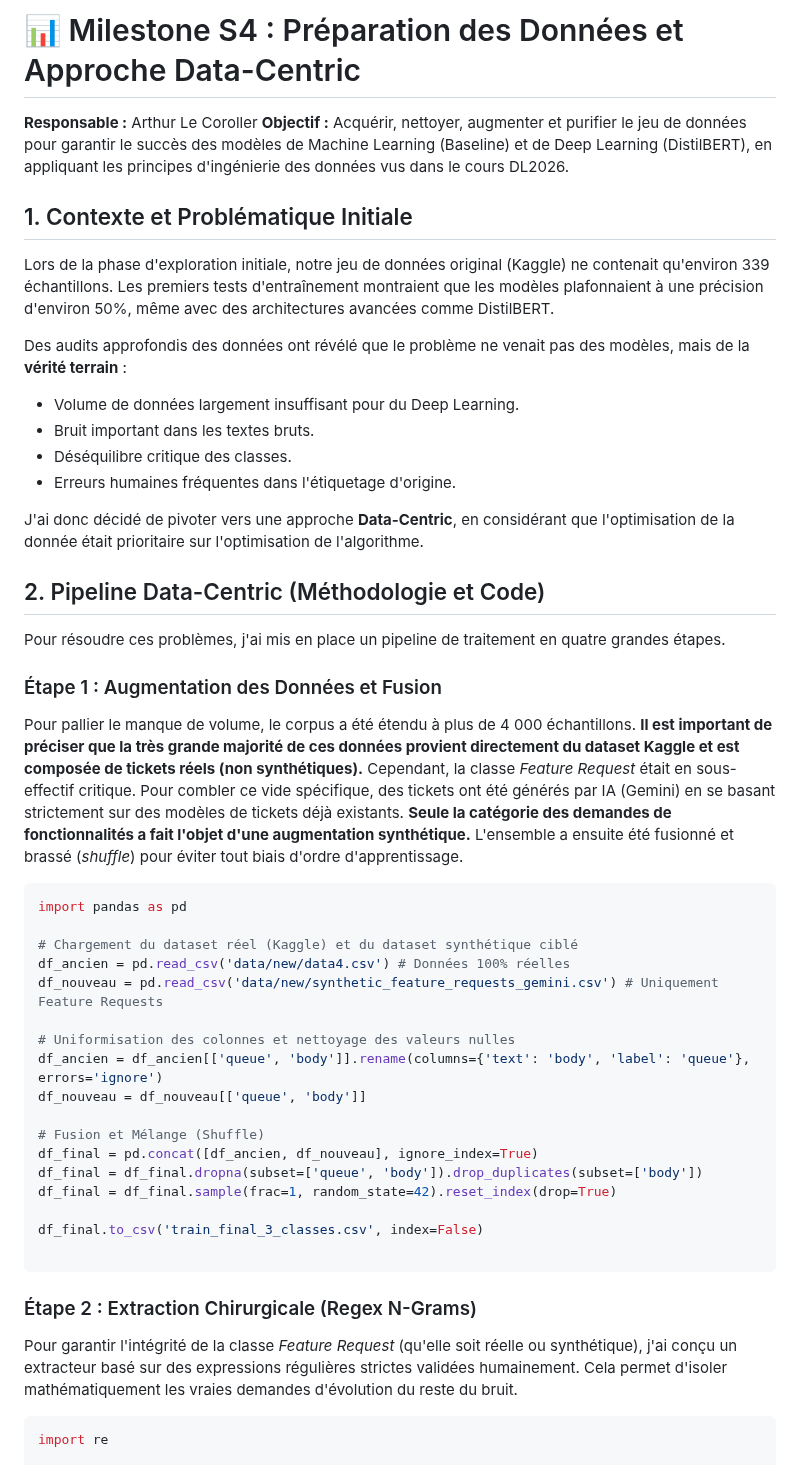
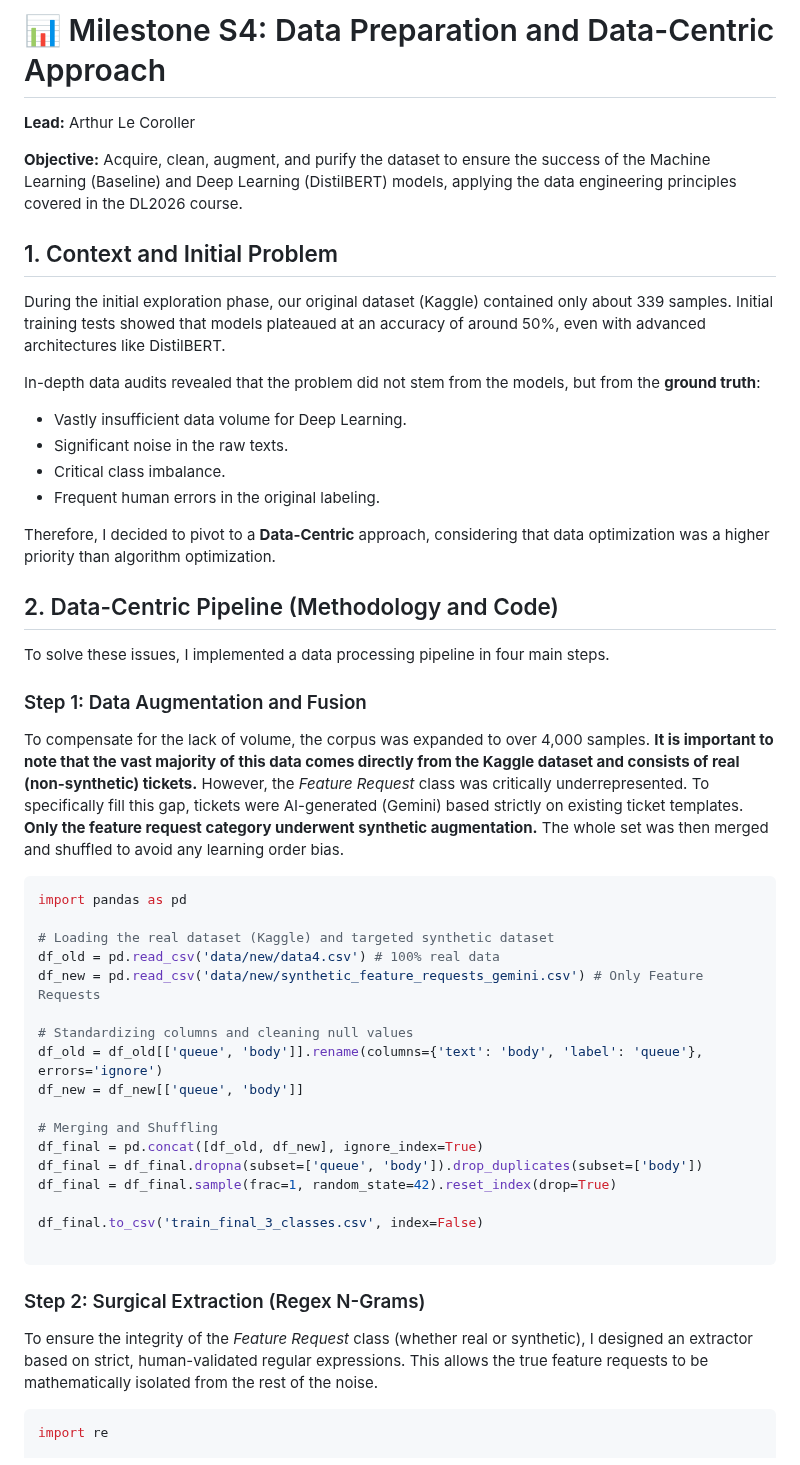
Before and after one commit to ANTSKYYY/ticket-classifier, a Markdown page: docs/personnalwork/Arthur.md, the part around one of its changes. Rendered like a GitHub page.

````diff
--- a/docs/personnalwork/Arthur.md
+++ b/docs/personnalwork/Arthur.md
@@ -1,42 +1,43 @@
-# 📊 Milestone S4 : Préparation des Données et Approche Data-Centric
+# 📊 Milestone S4: Data Preparation and Data-Centric Approach
 
-**Responsable :** Arthur Le Coroller
-**Objectif :** Acquérir, nettoyer, augmenter et purifier le jeu de données pour garantir le succès des modèles de Machine Learning (Baseline) et de Deep Learning (DistilBERT), en appliquant les principes d'ingénierie des données vus dans le cours DL2026.
+**Lead:** Arthur Le Coroller
 
-## 1. Contexte et Problématique Initiale
+**Objective:** Acquire, clean, augment, and purify the dataset to ensure the success of the Machine Learning (Baseline) and Deep Learning (DistilBERT) models, applying the data engineering principles covered in the DL2026 course.
 
-Lors de la phase d'exploration initiale, notre jeu de données original (Kaggle) ne contenait qu'environ 339 échantillons. Les premiers tests d'entraînement montraient que les modèles plafonnaient à une précision d'environ 50%, même avec des architectures avancées comme DistilBERT.
+## 1. Context and Initial Problem
 
-Des audits approfondis des données ont révélé que le problème ne venait pas des modèles, mais de la **vérité terrain** :
+During the initial exploration phase, our original dataset (Kaggle) contained only about 339 samples. Initial training tests showed that models plateaued at an accuracy of around 50%, even with advanced architectures like DistilBERT.
 
-* Volume de données largement insuffisant pour du Deep Learning.
-* Bruit important dans les textes bruts.
-* Déséquilibre critique des classes.
-* Erreurs humaines fréquentes dans l'étiquetage d'origine.
+In-depth data audits revealed that the problem did not stem from the models, but from the **ground truth**:
 
-J'ai donc décidé de pivoter vers une approche **Data-Centric**, en considérant que l'optimisation de la donnée était prioritaire sur l'optimisation de l'algorithme.
+* Vastly insufficient data volume for Deep Learning.
+* Significant noise in the raw texts.
+* Critical class imbalance.
+* Frequent human errors in the original labeling.
 
-## 2. Pipeline Data-Centric (Méthodologie et Code)
+Therefore, I decided to pivot to a **Data-Centric** approach, considering that data optimization was a higher priority than algorithm optimization.
 
-Pour résoudre ces problèmes, j'ai mis en place un pipeline de traitement en quatre grandes étapes.
+## 2. Data-Centric Pipeline (Methodology and Code)
 
-### Étape 1 : Augmentation des Données et Fusion
+To solve these issues, I implemented a data processing pipeline in four main steps.
 
-Pour pallier le manque de volume, le corpus a été étendu à plus de 4 000 échantillons. **Il est important de préciser que la très grande majorité de ces données provient directement du dataset Kaggle et est composée de tickets réels (non synthétiques).** Cependant, la classe *Feature Request* était en sous-effectif critique. Pour combler ce vide spécifique, des tickets ont été générés par IA (Gemini) en se basant strictement sur des modèles de tickets déjà existants. **Seule la catégorie des demandes de fonctionnalités a fait l'objet d'une augmentation synthétique.** L'ensemble a ensuite été fusionné et brassé (*shuffle*) pour éviter tout biais d'ordre d'apprentissage.
+### Step 1: Data Augmentation and Fusion
+
+To compensate for the lack of volume, the corpus was expanded to over 4,000 samples. **It is important to note that the vast majority of this data comes directly from the Kaggle dataset and consists of real (non-synthetic) tickets.** However, the *Feature Request* class was critically underrepresented. To specifically fill this gap, tickets were AI-generated (Gemini) based strictly on existing ticket templates. **Only the feature request category underwent synthetic augmentation.** The whole set was then merged and shuffled to avoid any learning order bias.
 
 ```python
 import pandas as pd
 
-# Chargement du dataset réel (Kaggle) et du dataset synthétique ciblé
-df_ancien = pd.read_csv('data/new/data4.csv') # Données 100% réelles
-df_nouveau = pd.read_csv('data/new/synthetic_feature_requests_gemini.csv') # Uniquement Feature Requests
+# Loading the real dataset (Kaggle) and targeted synthetic dataset
+df_old = pd.read_csv('data/new/data4.csv') # 100% real data
+df_new = pd.read_csv('data/new/synthetic_feature_requests_gemini.csv') # Only Feature Requests
 
-# Uniformisation des colonnes et nettoyage des valeurs nulles
-df_ancien = df_ancien[['queue', 'body']].rename(columns={'text': 'body', 'label': 'queue'}, errors='ignore')
-df_nouveau = df_nouveau[['queue', 'body']]
+# Standardizing columns and cleaning null values
+df_old = df_old[['queue', 'body']].rename(columns={'text': 'body', 'label': 'queue'}, errors='ignore')
+df_new = df_new[['queue', 'body']]
 
-# Fusion et Mélange (Shuffle)
-df_final = pd.concat([df_ancien, df_nouveau], ignore_index=True)
+# Merging and Shuffling
+df_final = pd.concat([df_old, df_new], ignore_index=True)
 df_final = df_final.dropna(subset=['queue', 'body']).drop_duplicates(subset=['body'])
 df_final = df_final.sample(frac=1, random_state=42).reset_index(drop=True)
 
@@ -44,9 +45,9 @@ df_final.to_csv('train_final_3_classes.csv', index=False)
 
 ```
 
-### Étape 2 : Extraction Chirurgicale (Regex N-Grams)
+### Step 2: Surgical Extraction (Regex N-Grams)
 
-Pour garantir l'intégrité de la classe *Feature Request* (qu'elle soit réelle ou synthétique), j'ai conçu un extracteur basé sur des expressions régulières strictes validées humainement. Cela permet d'isoler mathématiquement les vraies demandes d'évolution du reste du bruit.
+To ensure the integrity of the *Feature Request* class (whether real or synthetic), I designed an extractor based on strict, human-validated regular expressions. This allows the true feature requests to be mathematically isolated from the rest of the noise.
 
 ```python
 import re
````
Also changed, not shown: other parts of docs/personnalwork/Arthur.md (+15 -15 lines).
